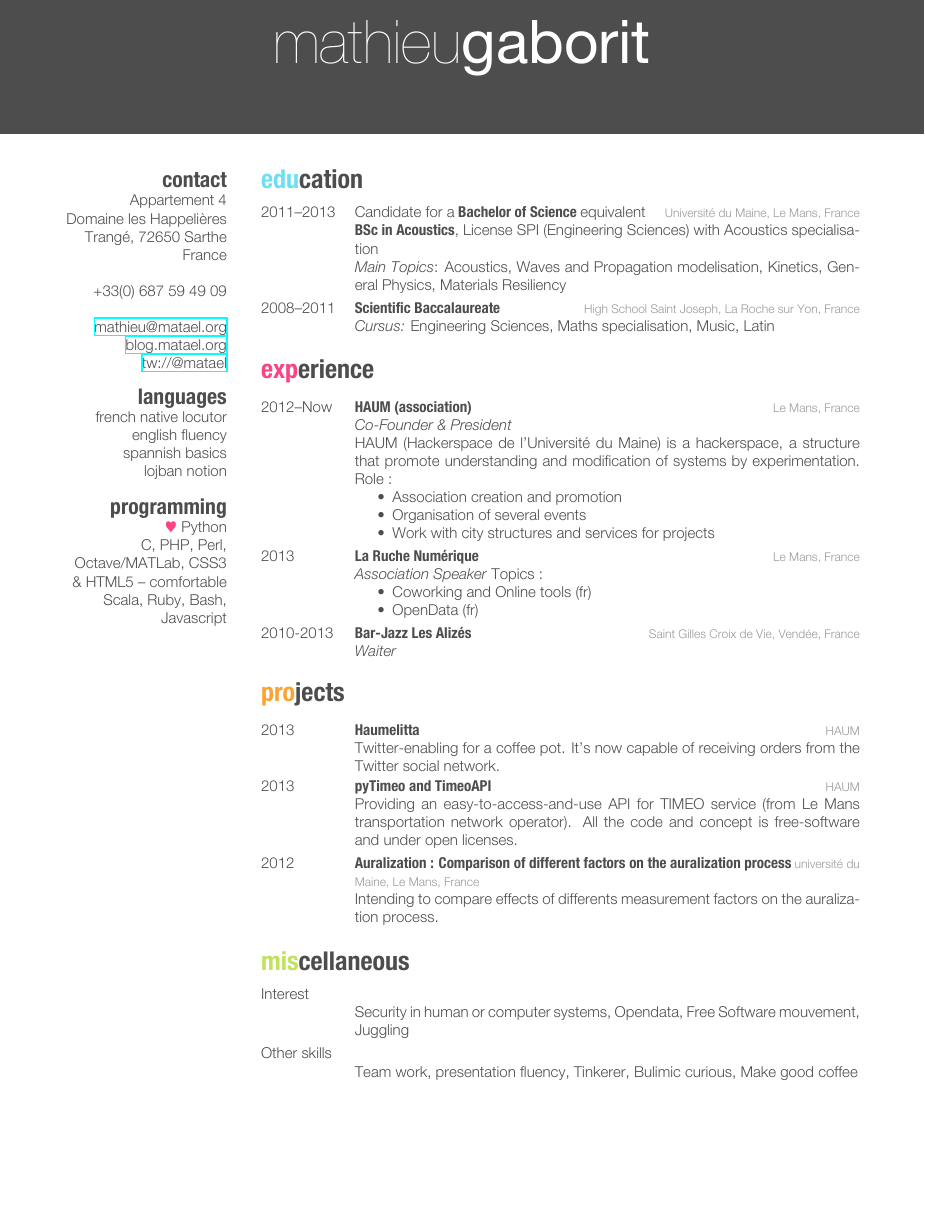
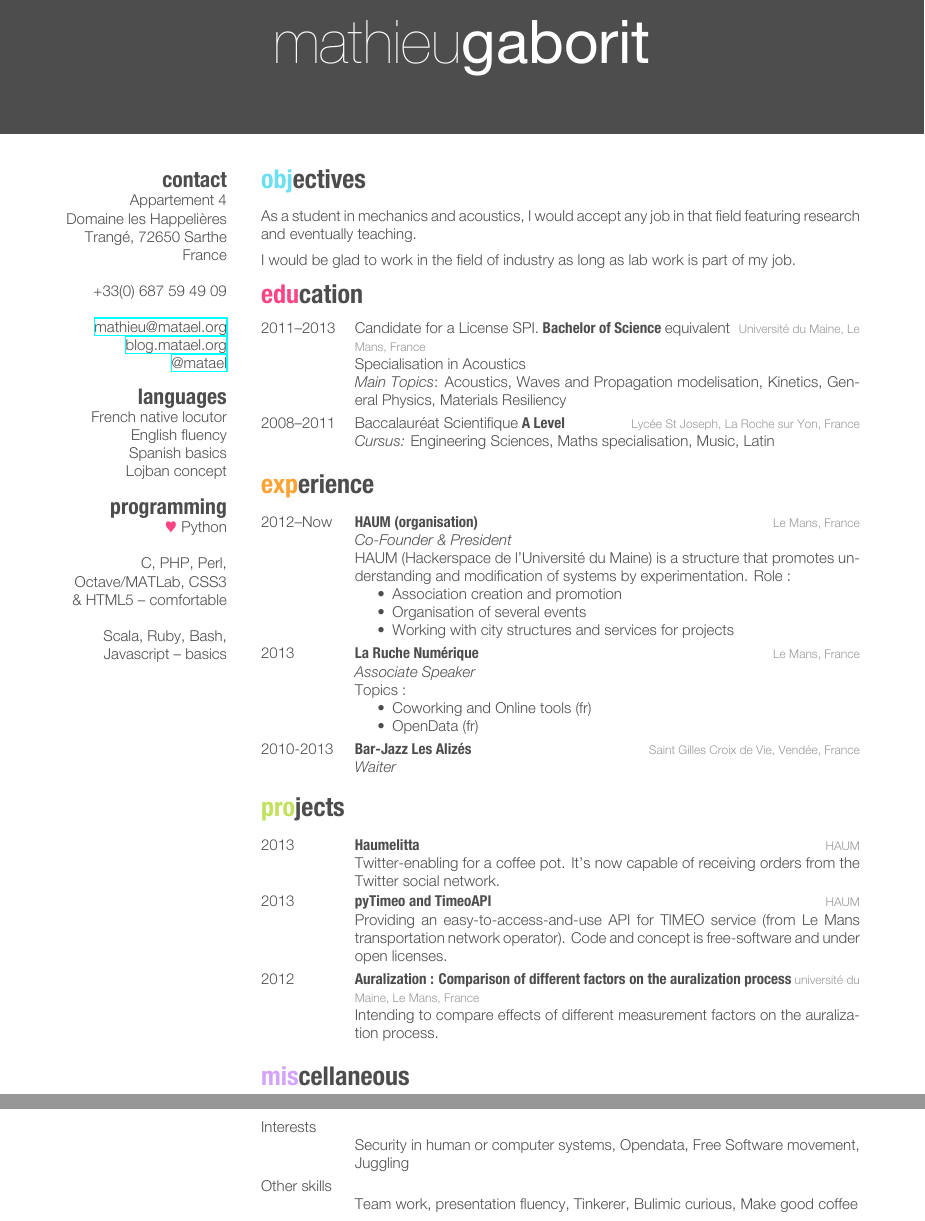
Before and after one commit to matael/cv, a LaTeX CV (cv.tex): part of page 1 of 2 before the commit and two parts of pages 1 and 2 of 2 after it, the two joined at a grey line, cut so that both start at the same text, the shorter picture padded with empty space. The pictures show the PDF file cv.pdf that the author committed with the source.

Commit message:
Correction

```diff
--- a/cv.tex
+++ b/cv.tex
@@ -42,17 +42,30 @@ France
 ~
 \href{mailto:mathieu@matael.org}{mathieu@matael.org}
 \href{http://blog.matael.org}{blog.matael.org}
-\href{http://twitter.com/matael}{tw://@matael}
+\href{http://twitter.com/matael}{@matael}
 \section{languages}
-french native locutor
-english fluency
-spannish basics
-lojban notion
+French native locutor
+English fluency
+Spanish basics
+Lojban concept
 \section{programming}
 {\color{red} $\varheartsuit$} Python
+~
 C, PHP, Perl, Octave/MATLab, CSS3 \& HTML5 -- comfortable
-Scala, Ruby, Bash, Javascript
+~
+Scala, Ruby, Bash, Javascript -- basics
 \end{aside}
+
+%----------------------------------------------------------------------------------------
+%   OBJECTIVES SECTION
+%----------------------------------------------------------------------------------------
+
+\section{objectives}
+
+As a student in mechanics and acoustics, I would accept any job in that field featuring research and eventually
+teaching.
+
+I would be glad to work in the field of industry as long as lab work is part of my job.
 
 %----------------------------------------------------------------------------------------
 %	EDUCATION SECTION
@@ -64,15 +77,15 @@ Scala, Ruby, Bash, Javascript
 %------------------------------------------------
 \entry
 {2011--2013}
-{{\normalfont Candidate for a} Bachelor of Science {\normalfont equivalent}}
+{{\normalfont Candidate for a License SPI.} Bachelor of Science {\normalfont equivalent}}
 {Université du Maine, Le Mans, France}
-{\textbf{BSc in Acoustics}, License SPI (Engineering Sciences) with Acoustics specialisation\\\emph{Main Topics}: Acoustics, Waves and Propagation
+{Specialisation in Acoustics \\\emph{Main Topics}: Acoustics, Waves and Propagation
 modelisation, Kinetics, General Physics, Materials Resiliency}
 %------------------------------------------------
 \entry
 {2008--2011}
-{Scientific Baccalaureate}
-{High School Saint Joseph, La Roche sur Yon, France}
+{{\normalfont Baccalauréat Scientifique} A Level}
+{Lycée St Joseph, La Roche sur Yon, France}
 {\emph{Cursus:} Engineering Sciences, Maths specialisation, Music, Latin}
 %------------------------------------------------
 \end{entrylist}
@@ -87,16 +100,16 @@ modelisation, Kinetics, General Physics, Materials Resiliency}
 %------------------------------------------------
 \entry
 {2012--Now}
-{HAUM (association)}
+{HAUM (organisation)}
 {Le Mans, France}
 {\emph{Co-Founder \& President} \\
-HAUM (Hackerspace de l'Université du Maine) is a hackerspace, a structure that promote
+HAUM (Hackerspace de l'Université du Maine) is a structure that promotes
 understanding and modification of systems by experimentation.
 Role :
 \begin{itemize}
     \item Association creation and promotion
     \item Organisation of several events
-    \item Work with city structures and services for projects
+    \item Working with city structures and services for projects
 \end{itemize}
 }
 %------------------------------------------------
@@ -104,7 +117,7 @@ Role :
 {2013}
 {La Ruche Numérique}
 {Le Mans, France}
-{\emph{Association Speaker}
+{\emph{Associate Speaker}\\
 Topics :
 \begin{itemize}
     \item Coworking and Online tools (fr)
@@ -138,13 +151,13 @@ Topics :
 {pyTimeo and TimeoAPI}
 {HAUM}
 {Providing an easy-to-access-and-use API for TIMEO service (from Le Mans transportation network operator).
-All the code and concept is free-software and under open licenses.}
+Code and concept is free-software and under open licenses.}
 
 \entry
 {2012}
 {Auralization : Comparison of different factors on the auralization process}
 {université du Maine, Le Mans, France}
-{Intending to compare effects of differents measurement factors on the auralization process.}
+{Intending to compare effects of different measurement factors on the auralization process.}
 %------------------------------------------------
 \end{entrylist}
 
@@ -157,8 +170,8 @@ All the code and concept is free-software and under open licenses.}
 \begin{entrylist}
 %------------------------------------------------
 \entry
-{Interest}{}{}
-{Security in human or computer systems, Opendata, Free Software mouvement, Juggling}
+{Interests}{}{}
+{Security in human or computer systems, Opendata, Free Software movement, Juggling}
 
 \entry
 {Other skills}{}{}
```
Also changed, not shown: cv.pdf.
